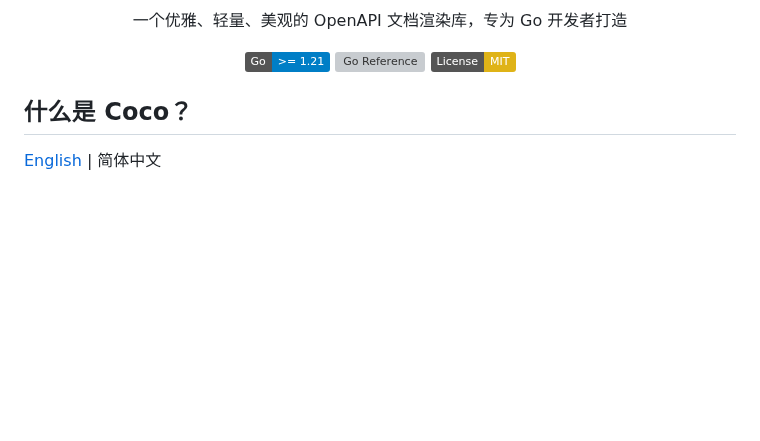
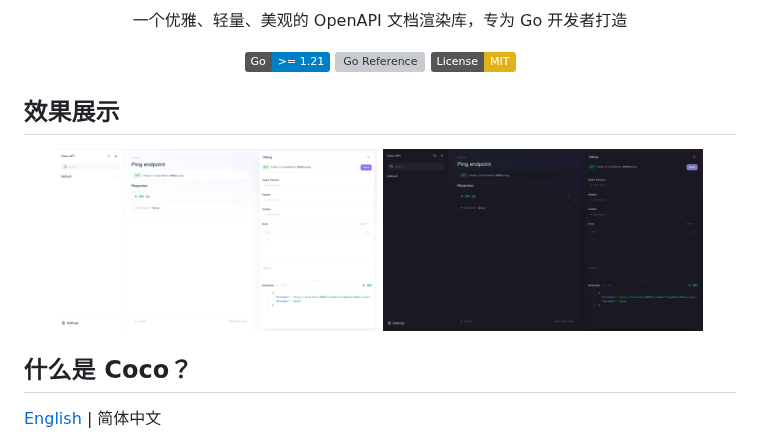
Before and after one commit to leehainuo/coco, a Markdown page: docs/zh/README.md, the part around the change. Rendered like a GitHub page; pictures changed too: docs/images/coco-dark.png (added), docs/images/coco-light.png (added); badges without logos; blank space fills up the shorter version; grey boxes are pictures that could not be loaded.

```diff
--- a/docs/zh/README.md
+++ b/docs/zh/README.md
@@ -13,6 +13,13 @@
 [![License: MIT](https://img.shields.io/badge/License-MIT-yellow.svg)](https://opensource.org/licenses/MIT)
 
 </div>
+
+## 效果展示
+
+<p align="center">
+  <img src="../images/coco-light.png" alt="Coco 亮色主题" width="45%">
+  <img src="../images/coco-dark.png" alt="Coco 暗色主题" width="45%">
+</p>
 
 ## 什么是 Coco？
 
```
Also changed, not shown: README.md (+7 -0 lines).
